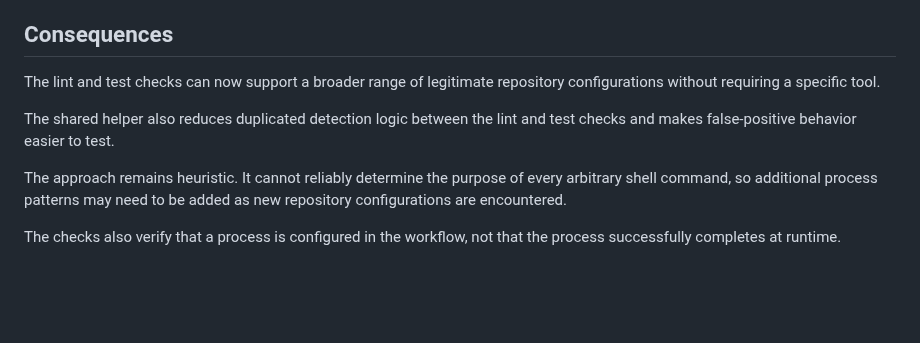
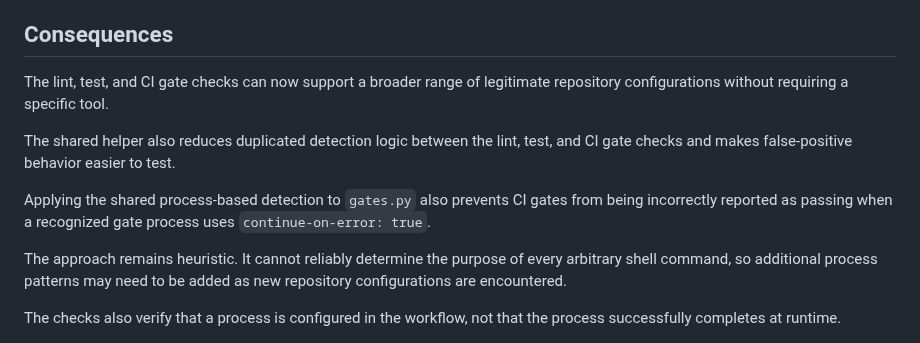
Before and after one commit to Axonity-AI/repo-auditor, a Markdown page: docs/adr/0004-decision_to_update_lint_gate_and_test_gate.md, the part around one of its changes. GitHub-like rendering; blank space fills up the shorter version.

```diff
--- a/docs/adr/0004-decision_to_update_lint_gate_and_test_gate.md
+++ b/docs/adr/0004-decision_to_update_lint_gate_and_test_gate.md
@@ -56,9 +50,11 @@ Updated repo-auditor running against the other repositories.
 
 ## Consequences
 
-The lint and test checks can now support a broader range of legitimate repository configurations without requiring a specific tool.
+The lint, test, and CI gate checks can now support a broader range of legitimate repository configurations without requiring a specific tool.
 
-The shared helper also reduces duplicated detection logic between the lint and test checks and makes false-positive behavior easier to test.
+The shared helper also reduces duplicated detection logic between the lint, test, and CI gate checks and makes false-positive behavior easier to test.
+
+Applying the shared process-based detection to `gates.py` also prevents CI gates from being incorrectly reported as passing when a recognized gate process uses `continue-on-error: true`.
 
 The approach remains heuristic. It cannot reliably determine the purpose of every arbitrary shell command, so additional process patterns may need to be added as new repository configurations are encountered.
 
```
Also changed, not shown: other parts of docs/adr/0004-decision_to_update_lint_gate_and_test_gate.md (+5 -11 lines), CHANGELOG.md (+1 -0 lines), docs/images/visual_search_ranking_updated.png, 3 other files.
